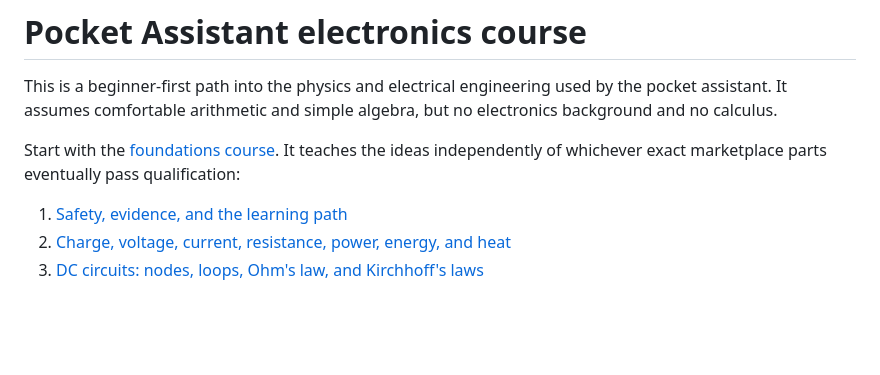
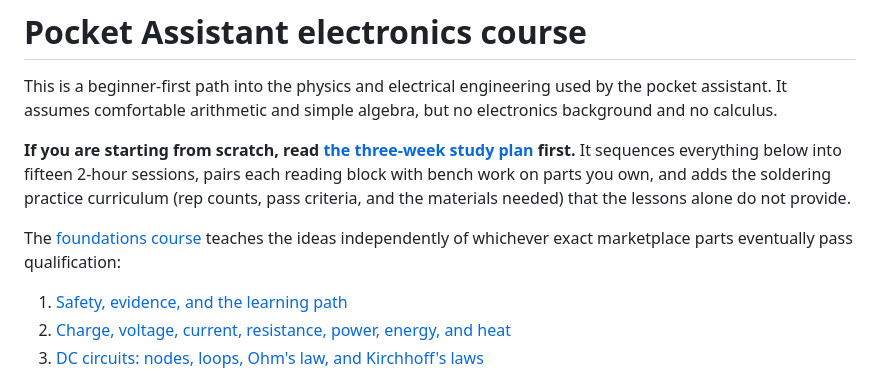
Before and after one commit to parcelstudio-io/Pocket-Assistant, a Markdown page: edu/README.md, the part around the change. Rendered like a GitHub page; blank space fills up the shorter version.

Commit message:
Add three-week study plan with soldering practice curriculum

```diff
--- a/edu/README.md
+++ b/edu/README.md
@@ -4,8 +4,14 @@ This is a beginner-first path into the physics and electrical engineering used
 by the pocket assistant. It assumes comfortable arithmetic and simple algebra,
 but no electronics background and no calculus.
 
-Start with the [foundations course](fundamentals/README.md). It teaches the
-ideas independently of whichever exact marketplace parts eventually pass
+**If you are starting from scratch, read [the three-week study
+plan](STUDY_PLAN.md) first.** It sequences everything below into fifteen
+2-hour sessions, pairs each reading block with bench work on parts you own,
+and adds the soldering practice curriculum (rep counts, pass criteria, and the
+materials needed) that the lessons alone do not provide.
+
+The [foundations course](fundamentals/README.md) teaches the ideas
+independently of whichever exact marketplace parts eventually pass
 qualification:
 
 1. [Safety, evidence, and the learning path](fundamentals/00-safety-evidence-and-course-map.md)
```
Also changed, not shown: edu/STUDY_PLAN.md (added, +251 -0 lines).
